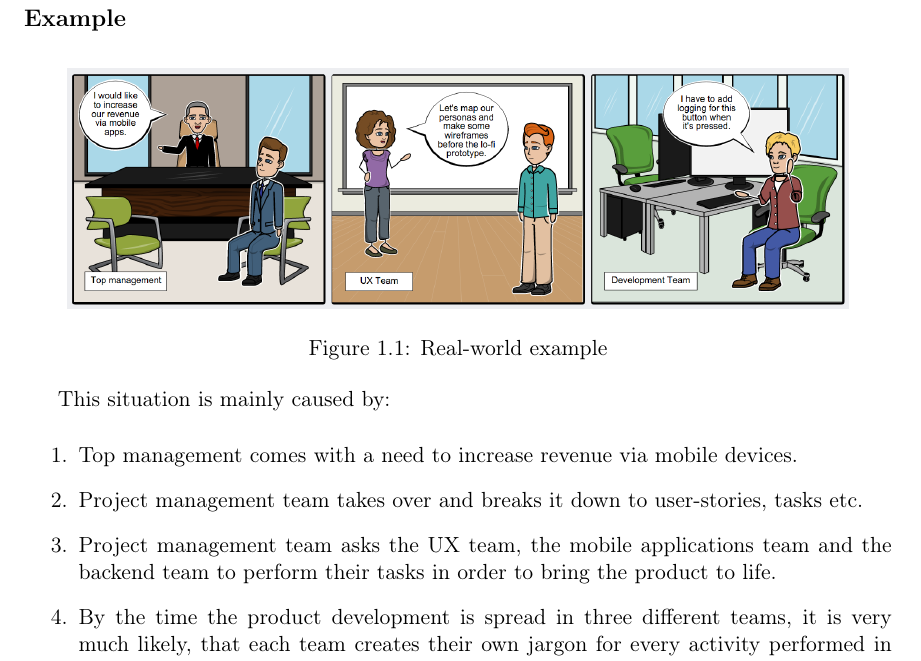
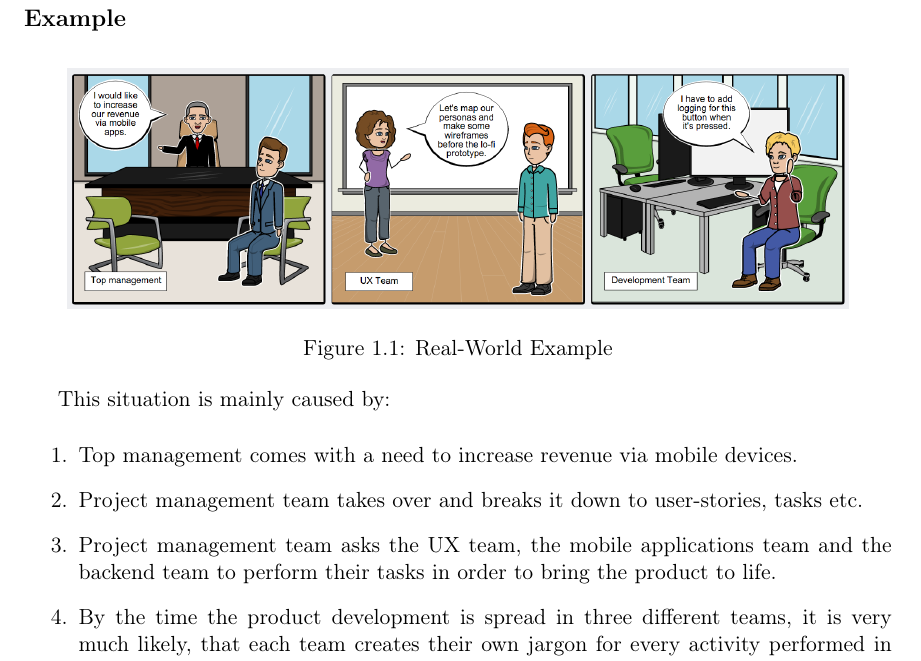
Before and after one commit to svachmic-ctu/MasterThesis, a LaTeX thesis (svachmic_master_thesis.tex, which reads chapters/01_introduction.tex): part of page 16 of 54, cut so that both start at the same text. Compiled offline with pdfLaTeX.

Commit message:
Figure caption capitalization

```diff
--- a/chapters/01_introduction.tex
+++ b/chapters/01_introduction.tex
@@ -17,7 +17,7 @@ Let's draw an analogy here and let me illustrate the problem with a real-world e
 \begin{figure}[!ht]
 	\centering
 	\includegraphics[width=0.9\textwidth]{figures/storyboard}
-    \caption{Real-world example}
+    \caption{Real-World Example}
 \end{figure}
 
 This situation is mainly caused by:
```
